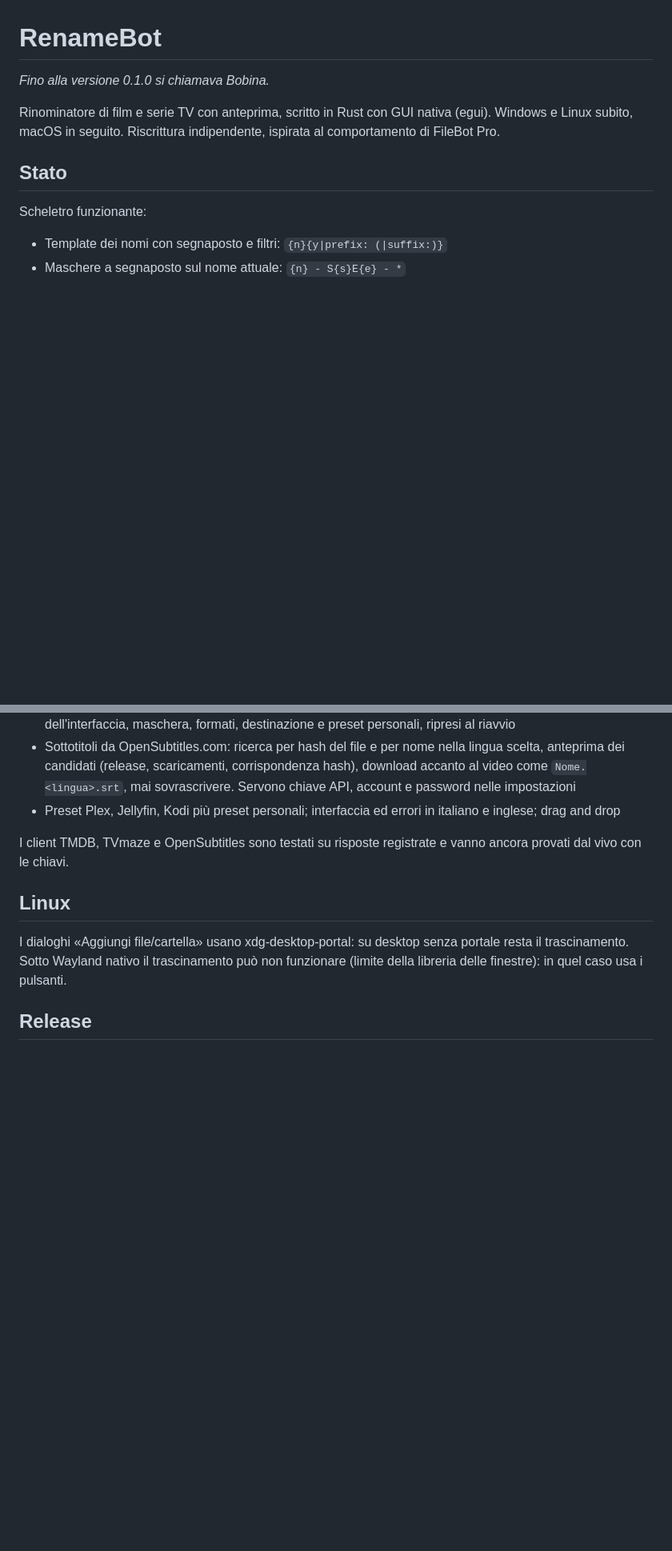
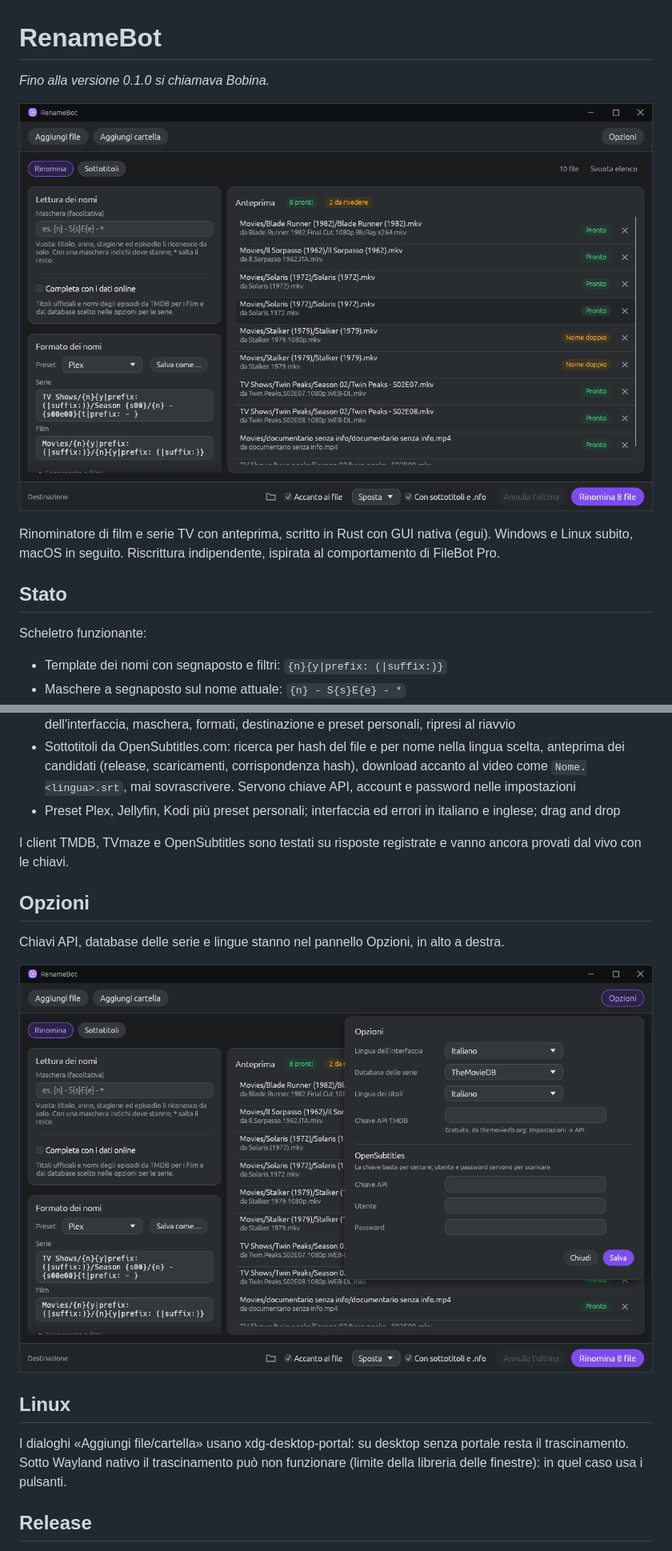
Before and after one commit to echidistanti/renamebot, a Markdown page: README.md, 2 parts joined by grey strips. Shown at 80% size. GitHub-like rendering; pictures changed too: docs/opzioni.png (added), docs/rinomina.png (added); blank space fills up the shorter version.

```diff
--- a/README.md
+++ b/README.md
@@ -1,6 +1,8 @@
 # RenameBot
 
 *Fino alla versione 0.1.0 si chiamava Bobina.*
+
+![Anteprima della rinomina](docs/rinomina.png)
 
 Rinominatore di film e serie TV con anteprima, scritto in Rust con GUI nativa (egui).
 Windows e Linux subito, macOS in seguito. Riscrittura indipendente, ispirata al comportamento di FileBot Pro.
@@ -22,6 +24,12 @@ Scheletro funzionante:
 
 I client TMDB, TVmaze e OpenSubtitles sono testati su risposte registrate e vanno ancora provati dal vivo con le chiavi.
 
+## Opzioni
+
+Chiavi API, database delle serie e lingue stanno nel pannello Opzioni, in alto a destra.
+
+![Opzioni](docs/opzioni.png)
+
 ## Linux
 
 I dialoghi «Aggiungi file/cartella» usano xdg-desktop-portal: su desktop senza portale resta il trascinamento.
```
Also changed, not shown: assets/renamebot.png, 9 other files.
